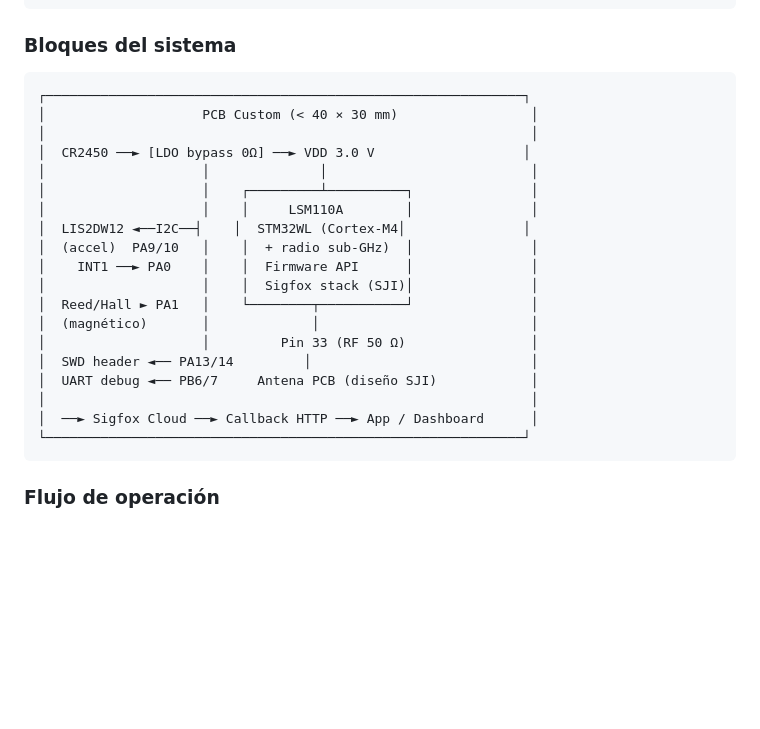
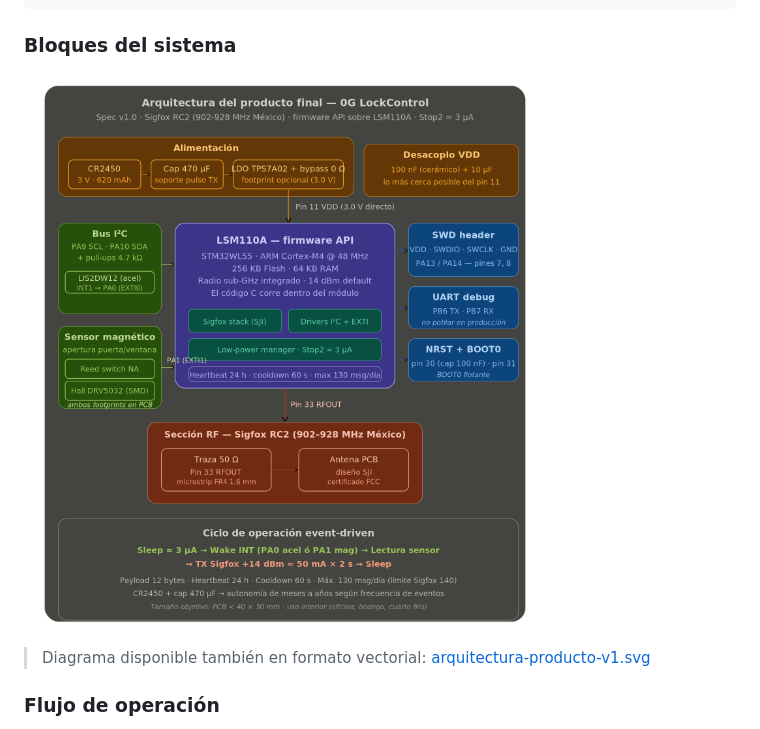
Before and after one commit to Iotnet/0G-LockControl-LSM110A, a Markdown page: README.md, the part around the change. Drawn GitHub-style; pictures changed too: docs/Images/arquitectura-producto-v1.png (added); blank space fills up the shorter version.

Commit message:
feat: agrega diagrama arquitectura producto v1.0 al README y spec

````diff
--- a/README.md
+++ b/README.md
@@ -30,27 +30,9 @@ Sleep (3µA)  →  Wake por INT (accel o magnético)  →  Leer sensor
 
 ### Bloques del sistema
 
-```
-┌─────────────────────────────────────────────────────────────┐
-│                    PCB Custom (< 40 × 30 mm)                 │
-│                                                              │
-│  CR2450 ──► [LDO bypass 0Ω] ──► VDD 3.0 V                   │
-│                    │              │                          │
-│                    │    ┌─────────┴──────────┐               │
-│                    │    │     LSM110A        │               │
-│  LIS2DW12 ◄──I2C──┤    │  STM32WL (Cortex-M4│               │
-│  (accel)  PA9/10   │    │  + radio sub-GHz)  │               │
-│    INT1 ──► PA0    │    │  Firmware API      │               │
-│                    │    │  Sigfox stack (SJI)│               │
-│  Reed/Hall ► PA1   │    └────────┬───────────┘               │
-│  (magnético)       │             │                           │
-│                    │         Pin 33 (RF 50 Ω)                │
-│  SWD header ◄── PA13/14         │                            │
-│  UART debug ◄── PB6/7     Antena PCB (diseño SJI)            │
-│                                                              │
-│  ──► Sigfox Cloud ──► Callback HTTP ──► App / Dashboard      │
-└─────────────────────────────────────────────────────────────┘
-```
+![Arquitectura del producto final — 0G LockControl](./docs/Images/arquitectura-producto-v1.png)
+
+> Diagrama disponible también en formato vectorial: [arquitectura-producto-v1.svg](./docs/Images/arquitectura-producto-v1.svg)
 
 ### Flujo de operación
 
````
Also changed, not shown: docs/spec-producto.md (+2 -0 lines), 1 other file.
